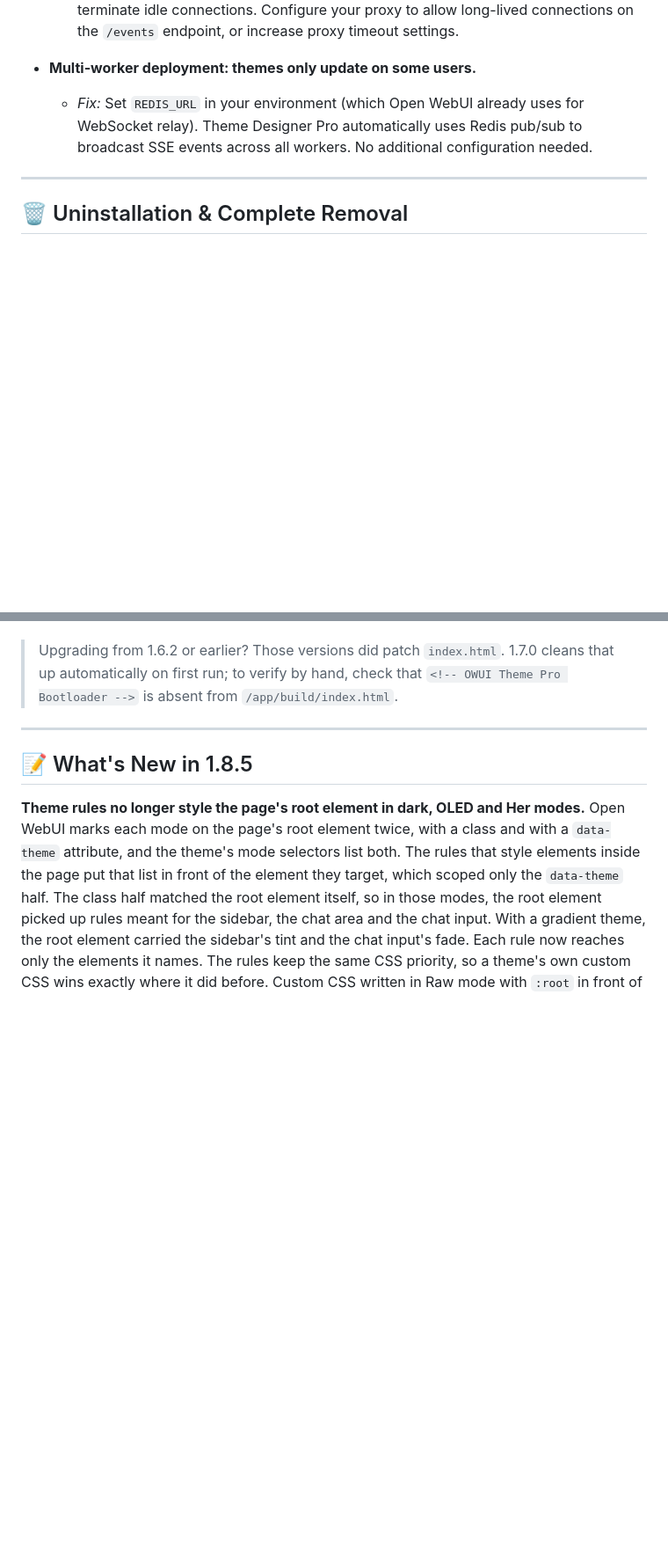
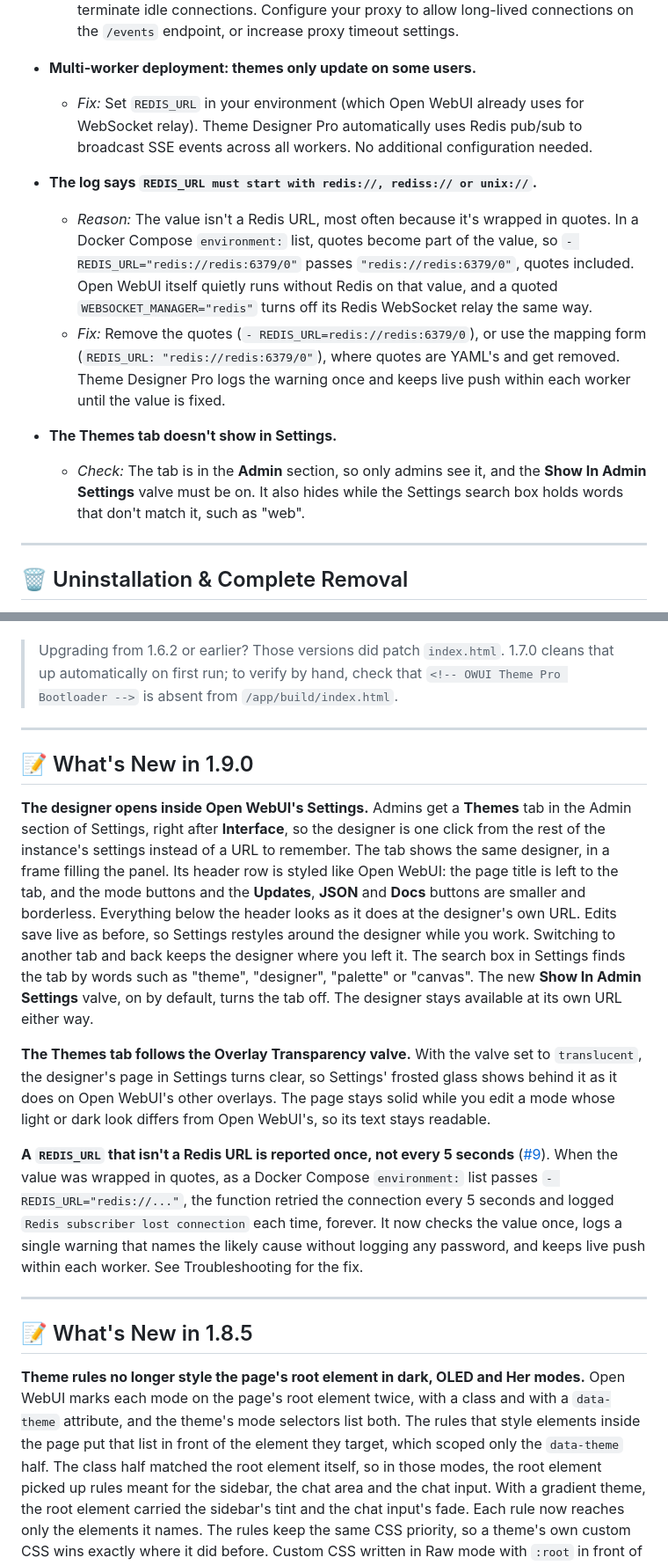
Before and after one commit to silentoplayz/theme-designer-pro-presets, a Markdown page: event-function/README.md, 2 parts joined by grey strips. Shown at 88% size. Rendered like a GitHub page; blank space fills up the shorter version.

Commit message:
docs(event-function): document 1.9.0

```diff
--- a/event-function/README.md
+++ b/event-function/README.md
@@ -454,6 +455,13 @@ The fallback is automatic — Worker errors are caught, the Worker is terminated
 - **Multi-worker deployment: themes only update on some users.**
   - _Fix:_ Set `REDIS_URL` in your environment (which Open WebUI already uses for WebSocket relay). Theme Designer Pro automatically uses Redis pub/sub to broadcast SSE events across all workers. No additional configuration needed.
 
+- **The log says `REDIS_URL must start with redis://, rediss:// or unix://`.**
+  - _Reason:_ The value isn't a Redis URL, most often because it's wrapped in quotes. In a Docker Compose `environment:` list, quotes become part of the value, so `- REDIS_URL="redis://redis:6379/0"` passes `"redis://redis:6379/0"`, quotes included. Open WebUI itself quietly runs without Redis on that value, and a quoted `WEBSOCKET_MANAGER="redis"` turns off its Redis WebSocket relay the same way.
+  - _Fix:_ Remove the quotes (`- REDIS_URL=redis://redis:6379/0`), or use the mapping form (`REDIS_URL: "redis://redis:6379/0"`), where quotes are YAML's and get removed. Theme Designer Pro logs the warning once and keeps live push within each worker until the value is fixed.
+
+- **The Themes tab doesn't show in Settings.**
+  - _Check:_ The tab is in the **Admin** section, so only admins see it, and the **Show In Admin Settings** valve must be on. It also hides while the Settings search box holds words that don't match it, such as "web".
+
 ---
 
 ## 🗑️ Uninstallation & Complete Removal
@@ -481,6 +489,16 @@ Toggle the function **OFF** in the Admin Panel first. That withdraws its fragmen
 Delete the function from the Admin Panel under **Functions**. Nothing is left on disk in the frontend build — 1.7.0 never writes there.
 
 > Upgrading from 1.6.2 or earlier? Those versions did patch `index.html`. 1.7.0 cleans that up automatically on first run; to verify by hand, check that `<!-- OWUI Theme Pro Bootloader -->` is absent from `/app/build/index.html`.
+
+---
+
+## 📝 What's New in 1.9.0
+
+**The designer opens inside Open WebUI's Settings.** Admins get a **Themes** tab in the Admin section of Settings, right after **Interface**, so the designer is one click from the rest of the instance's settings instead of a URL to remember. The tab shows the same designer, in a frame filling the panel. Its header row is styled like Open WebUI: the page title is left to the tab, and the mode buttons and the **Updates**, **JSON** and **Docs** buttons are smaller and borderless. Everything below the header looks as it does at the designer's own URL. Edits save live as before, so Settings restyles around the designer while you work. Switching to another tab and back keeps the designer where you left it. The search box in Settings finds the tab by words such as "theme", "designer", "palette" or "canvas". The new **Show In Admin Settings** valve, on by default, turns the tab off. The designer stays available at its own URL either way.
+
+**The Themes tab follows the Overlay Transparency valve.** With the valve set to `translucent`, the designer's page in Settings turns clear, so Settings' frosted glass shows behind it as it does on Open WebUI's other overlays. The page stays solid while you edit a mode whose light or dark look differs from Open WebUI's, so its text stays readable.
+
+**A `REDIS_URL` that isn't a Redis URL is reported once, not every 5 seconds** ([#9](https://github.com/silentoplayz/theme-designer-pro-presets/issues/9)). When the value was wrapped in quotes, as a Docker Compose `environment:` list passes `- REDIS_URL="redis://..."`, the function retried the connection every 5 seconds and logged `Redis subscriber lost connection` each time, forever. It now checks the value once, logs a single warning that names the likely cause without logging any password, and keeps live push within each worker. See Troubleshooting for the fix.
 
 ---
 
```
Also changed, not shown: other parts of event-function/README.md (+5 -4 lines).
